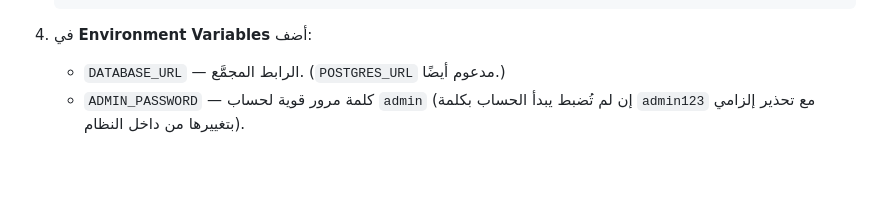
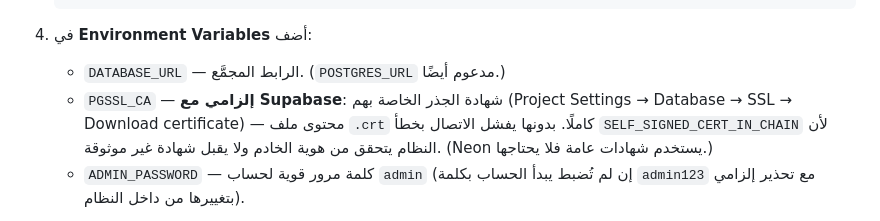
Before and after one commit to markerstudio/sportpower, a Markdown page: README.md, the part around the change. GitHub-like rendering; blank space fills up the shorter version.

Commit message:
Document PGSSL_CA requirement for Supabase connections
Supabase's pooler presents certificates from Supabase's private root CA,
so the app's strict TLS verification needs PGSSL_CA set to that CA cert;
Neon's publicly-trusted certs never needed it. Discovered during the
production cutover.

Co-Authored-By: Claude Fable 5 <noreply@anthropic.com>
Claude-Session: https://claude.ai/code/session_01PtasiNNeaKZwrHP8xHydNK

````diff
--- a/README.md
+++ b/README.md
@@ -41,6 +41,11 @@ npm run seed       # إعادة تهيئة البيانات التجريبية
    ```
 4. في **Environment Variables** أضف:
    - `DATABASE_URL` — الرابط المجمَّع. (`POSTGRES_URL` مدعوم أيضًا.)
+   - `PGSSL_CA` — **إلزامي مع Supabase**: شهادة الجذر الخاصة بهم (Project
+     Settings → Database → SSL → Download certificate) — محتوى ملف `.crt`
+     كاملًا. بدونها يفشل الاتصال بخطأ `SELF_SIGNED_CERT_IN_CHAIN` لأن
+     النظام يتحقق من هوية الخادم ولا يقبل شهادة غير موثوقة. (Neon يستخدم
+     شهادات عامة فلا يحتاجها.)
    - `ADMIN_PASSWORD` — كلمة مرور قوية لحساب `admin` (إن لم تُضبط يبدأ الحساب
      بكلمة `admin123` مع تحذير إلزامي بتغييرها من داخل النظام).
 5. أعد النشر، ثم تحقق:
````
